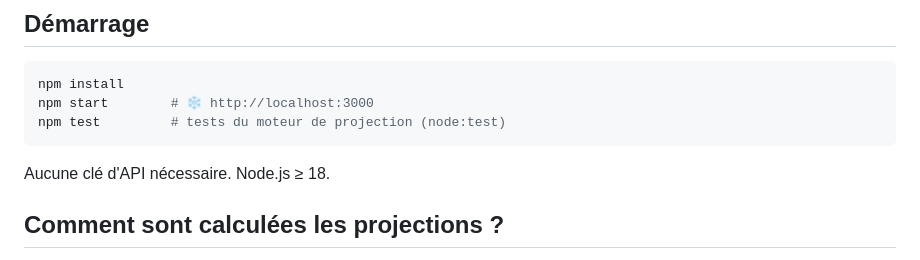
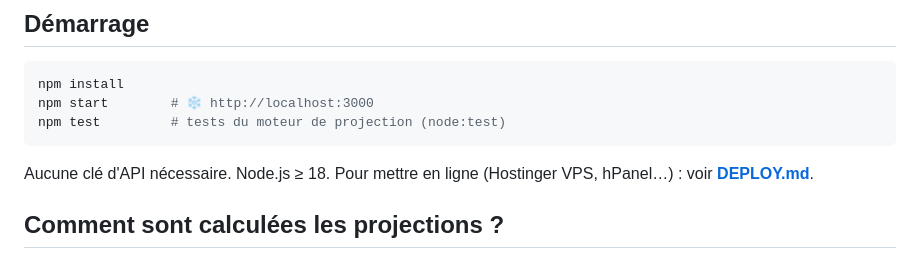
Before and after one commit to Duddde/Cob, a Markdown page: README.md, the part around the change. Rendered like a GitHub page.

````diff
--- a/README.md
+++ b/README.md
@@ -36,7 +36,8 @@ npm start        # ❄️ http://localhost:3000
 npm test         # tests du moteur de projection (node:test)
 ```
 
-Aucune clé d'API nécessaire. Node.js ≥ 18.
+Aucune clé d'API nécessaire. Node.js ≥ 18. Pour mettre en ligne (Hostinger VPS,
+hPanel…) : voir **[DEPLOY.md](DEPLOY.md)**.
 
 ## Comment sont calculées les projections ?
 
````
Also changed, not shown: DEPLOY.md (added, +99 -0 lines).
